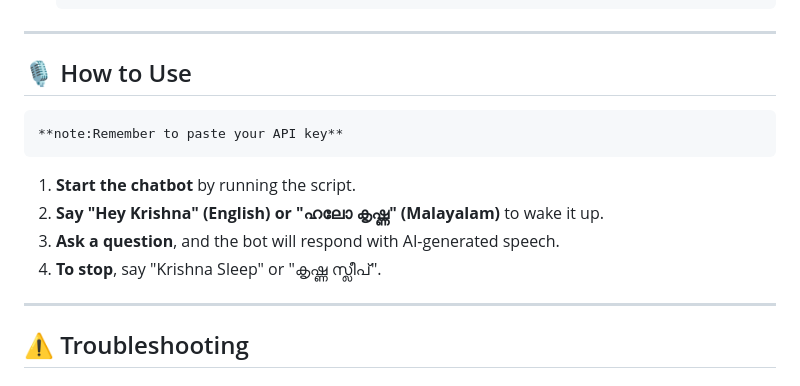
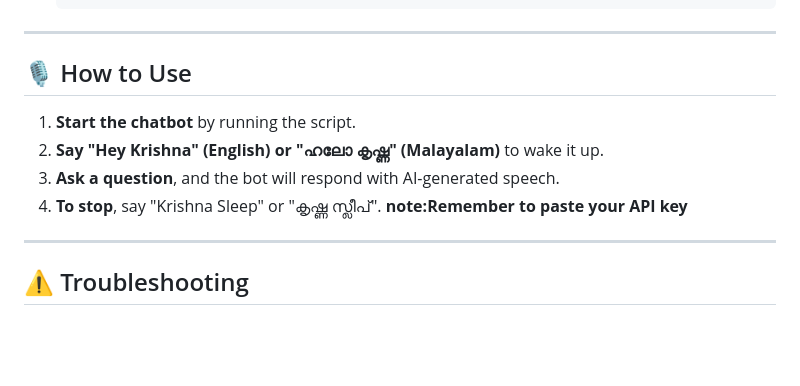
Before and after one commit to shayen71421/SOP, a Markdown page: README.md, the part around the change. Rendered like a GitHub page; blank space fills up the shorter version.

```diff
--- a/README.md
+++ b/README.md
@@ -78,11 +78,12 @@ Krishna Chatbot is an AI-powered **voice assistant** that responds to queries in
 ---
 
 ## 🎙️ How to Use
-    **note:Remember to paste your API key**
+
 1. **Start the chatbot** by running the script.
 2. **Say "Hey Krishna" (English) or "ഹലോ കൃഷ്ണ" (Malayalam)** to wake it up.
 3. **Ask a question**, and the bot will respond with AI-generated speech.
 4. **To stop**, say "Krishna Sleep" or "കൃഷ്ണ സ്ലീപ്".
+   **note:Remember to paste your API key**
 
 ---
 
```
